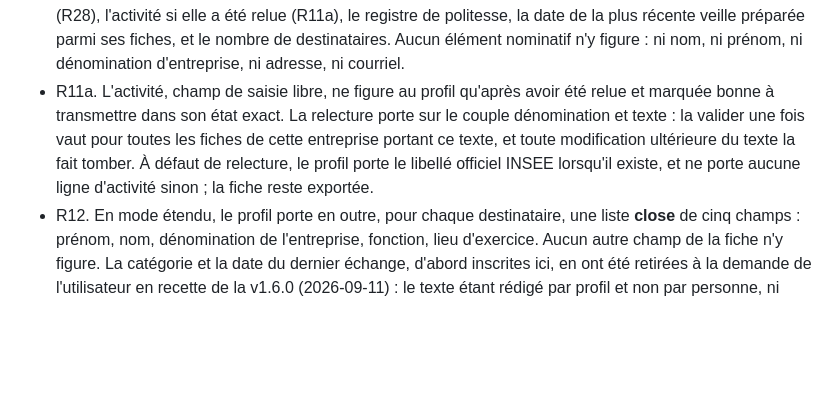
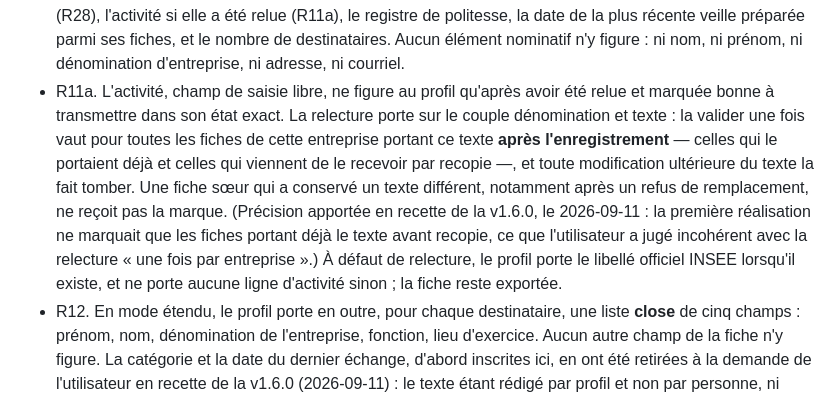
Before and after one commit to LupUriel/keepintouch, a Markdown page: docs/plans/2026-09-09-001-feat-veille-personnalisee-plan.md, the part around the change. Rendered like a GitHub page; blank space fills up the shorter version.

Commit message:
docs(plan): veille - la relecture d une activite vaut pour toutes les fiches de l entreprise portant le texte apres l enregistrement, recopie comprise ; une fiche ayant conserve un texte different n est pas marquee (retour de recette de l utilisateur)
Co-Authored-By: Claude Fable 5.1 <noreply@anthropic.com>

```diff
--- a/docs/plans/2026-09-09-001-feat-veille-personnalisee-plan.md
+++ b/docs/plans/2026-09-09-001-feat-veille-personnalisee-plan.md
@@ -74,7 +74,7 @@ Deux contraintes encadrent toute solution. D'abord la déontologie : le secret p
 - R9. Un lancement porte un identifiant propre et une date. Les fiches retenues sont regroupées en **profils distincts** : deux fiches partagent un profil quand coïncident les valeurs qui seront **effectivement transmises** — branche, effectif, seuil franchi, activité telle que R11a la calcule, et registre de politesse. Le regroupement porte sur les valeurs transmises, jamais sur les valeurs stockées : deux fiches dont l'activité saisie diffère mais dont aucune n'est relue partagent un profil si leur libellé officiel est le même, et deux fiches à l'activité identique dont une seule est relue n'en partagent pas.
 - R10. L'écran de préparation demande le mode d'export à chaque lancement. Le mode restreint est présélectionné et le choix n'est jamais mémorisé d'un lancement à l'autre.
 - R11. En mode restreint, un profil porte exactement : son numéro, la branche, l'effectif, le seuil franchi (R28), l'activité si elle a été relue (R11a), le registre de politesse, la date de la plus récente veille préparée parmi ses fiches, et le nombre de destinataires. Aucun élément nominatif n'y figure : ni nom, ni prénom, ni dénomination d'entreprise, ni adresse, ni courriel.
-- R11a. L'activité, champ de saisie libre, ne figure au profil qu'après avoir été relue et marquée bonne à transmettre dans son état exact. La relecture porte sur le couple dénomination et texte : la valider une fois vaut pour toutes les fiches de cette entreprise portant ce texte, et toute modification ultérieure du texte la fait tomber. À défaut de relecture, le profil porte le libellé officiel INSEE lorsqu'il existe, et ne porte aucune ligne d'activité sinon ; la fiche reste exportée.
+- R11a. L'activité, champ de saisie libre, ne figure au profil qu'après avoir été relue et marquée bonne à transmettre dans son état exact. La relecture porte sur le couple dénomination et texte : la valider une fois vaut pour toutes les fiches de cette entreprise portant ce texte **après l'enregistrement** — celles qui le portaient déjà et celles qui viennent de le recevoir par recopie —, et toute modification ultérieure du texte la fait tomber. Une fiche sœur qui a conservé un texte différent, notamment après un refus de remplacement, ne reçoit pas la marque. (Précision apportée en recette de la v1.6.0, le 2026-09-11 : la première réalisation ne marquait que les fiches portant déjà le texte avant recopie, ce que l'utilisateur a jugé incohérent avec la relecture « une fois par entreprise ».) À défaut de relecture, le profil porte le libellé officiel INSEE lorsqu'il existe, et ne porte aucune ligne d'activité sinon ; la fiche reste exportée.
 - R12. En mode étendu, le profil porte en outre, pour chaque destinataire, une liste **close** de cinq champs : prénom, nom, dénomination de l'entreprise, fonction, lieu d'exercice. Aucun autre champ de la fiche n'y figure. La catégorie et la date du dernier échange, d'abord inscrites ici, en ont été retirées à la demande de l'utilisateur en recette de la v1.6.0 (2026-09-11) : le texte étant rédigé par profil et non par personne, ni l'une ni l'autre ne sert à la rédaction, et la date du dernier échange est une trace de la relation avocat-contact — l'agenda de l'avocat relève du secret (RIN art. 2.2). La liste doit coïncider avec ce que l'écran annonce pour ce mode.
 - R13. Ne sortent dans aucun mode : les notes, les commentaires d'interactions, le lieu de rencontre, la prochaine action, l'origine, la note de relance et les étiquettes — tous champs de saisie libre.
 - R14. Un aperçu obligatoire affiche le contenu exact qui va sortir, ligne par ligne, avant que l'export soit produit, dans les deux modes.
```
